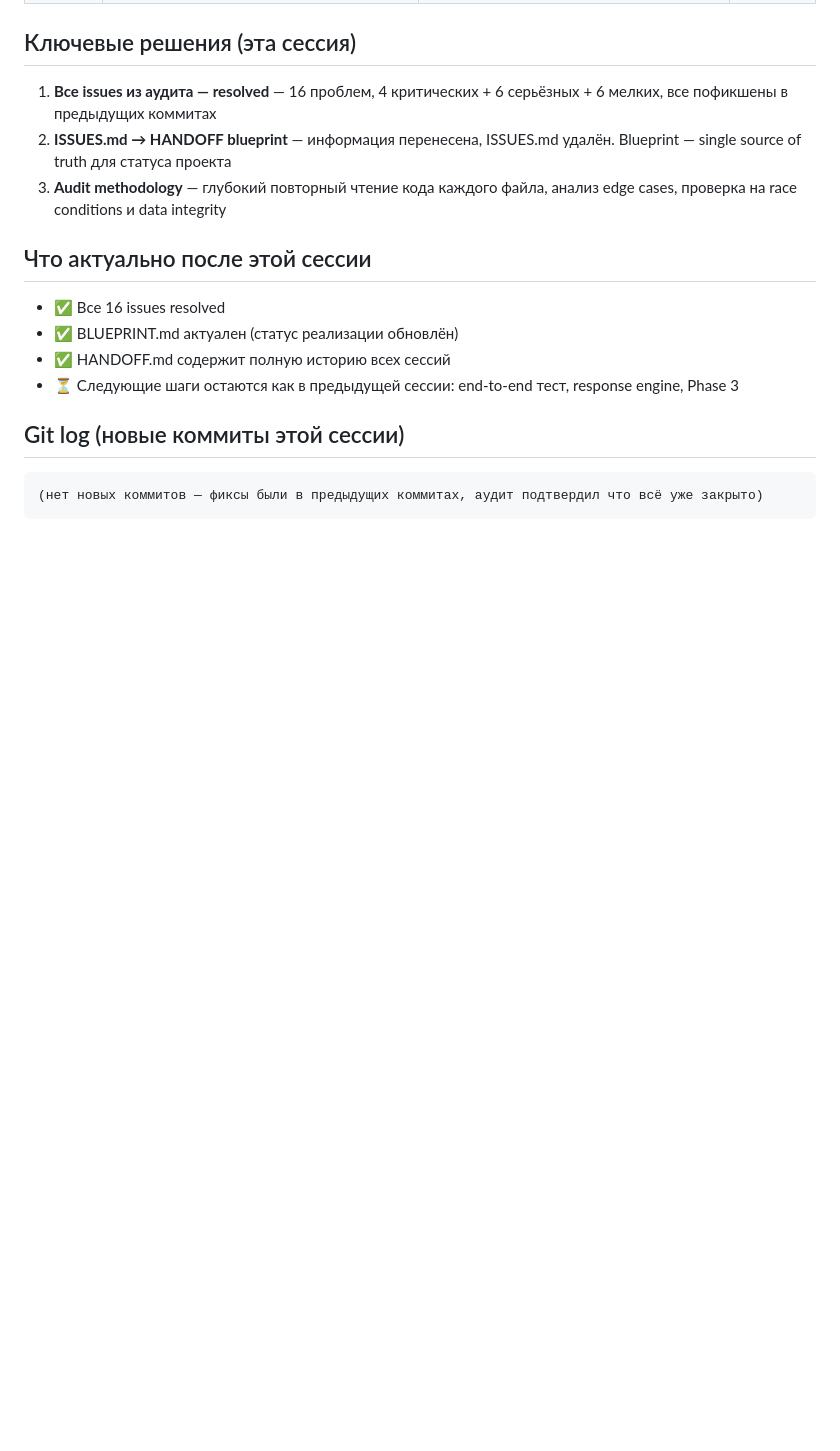
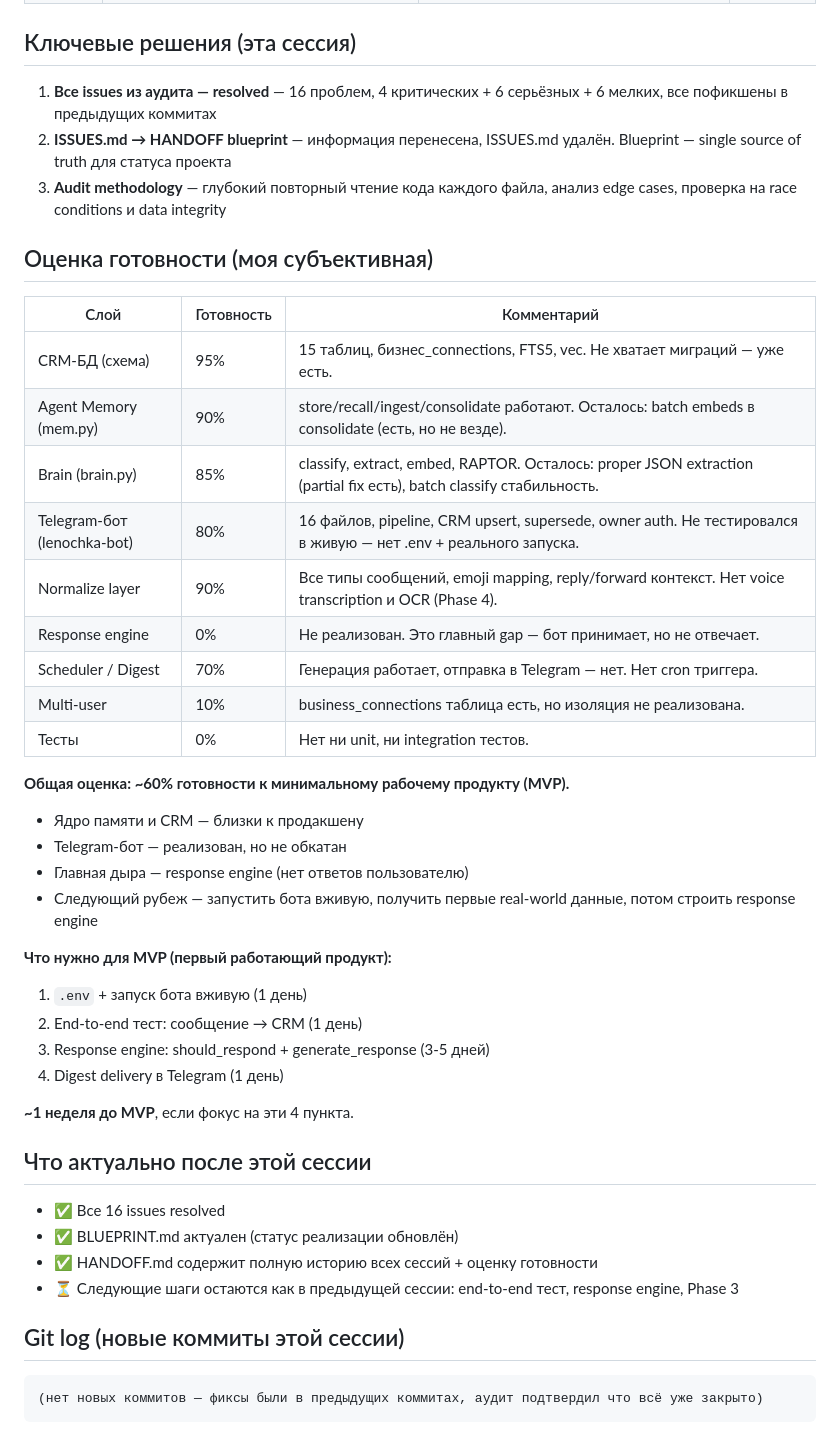
Before and after one commit to rTexty/openclawmimo, a Markdown page: HANDOFF.md, the part around the change. Drawn GitHub-style; blank space fills up the shorter version.

Commit message:
Handoff: add readiness assessment (60% MVP, ~1 week to launch)

```diff
--- a/HANDOFF.md
+++ b/HANDOFF.md
@@ -578,11 +578,40 @@ c81a2f4 Add entity-aware context expansion: FK-traversal chain
 2. **ISSUES.md → HANDOFF blueprint** — информация перенесена, ISSUES.md удалён. Blueprint — single source of truth для статуса проекта
 3. **Audit methodology** — глубокий повторный чтение кода каждого файла, анализ edge cases, проверка на race conditions и data integrity
 
+## Оценка готовности (моя субъективная)
+
+| Слой | Готовность | Комментарий |
+|------|-----------|-------------|
+| CRM-БД (схема) | 95% | 15 таблиц, бизнес_connections, FTS5, vec. Не хватает миграций — уже есть. |
+| Agent Memory (mem.py) | 90% | store/recall/ingest/consolidate работают. Осталось: batch embeds в consolidate (есть, но не везде). |
+| Brain (brain.py) | 85% | classify, extract, embed, RAPTOR. Осталось: proper JSON extraction (partial fix есть), batch classify стабильность. |
+| Telegram-бот (lenochka-bot) | 80% | 16 файлов, pipeline, CRM upsert, supersede, owner auth. Не тестировался в живую — нет .env + реального запуска. |
+| Normalize layer | 90% | Все типы сообщений, emoji mapping, reply/forward контекст. Нет voice transcription и OCR (Phase 4). |
+| Response engine | 0% | Не реализован. Это главный gap — бот принимает, но не отвечает. |
+| Scheduler / Digest | 70% | Генерация работает, отправка в Telegram — нет. Нет cron триггера. |
+| Multi-user | 10% | business_connections таблица есть, но изоляция не реализована. |
+| Тесты | 0% | Нет ни unit, ни integration тестов. |
+
+**Общая оценка: ~60% готовности к минимальному рабочему продукту (MVP).**
+
+- Ядро памяти и CRM — близки к продакшену
+- Telegram-бот — реализован, но не обкатан
+- Главная дыра — response engine (нет ответов пользователю)
+- Следующий рубеж — запустить бота вживую, получить первые real-world данные, потом строить response engine
+
+**Что нужно для MVP (первый работающий продукт):**
+1. `.env` + запуск бота вживую (1 день)
+2. End-to-end тест: сообщение → CRM (1 день)
+3. Response engine: should_respond + generate_response (3-5 дней)
+4. Digest delivery в Telegram (1 день)
+
+**~1 неделя до MVP**, если фокус на эти 4 пункта.
+
 ## Что актуально после этой сессии
 
 - ✅ Все 16 issues resolved
 - ✅ BLUEPRINT.md актуален (статус реализации обновлён)
-- ✅ HANDOFF.md содержит полную историю всех сессий
+- ✅ HANDOFF.md содержит полную историю всех сессий + оценку готовности
 - ⏳ Следующие шаги остаются как в предыдущей сессии: end-to-end тест, response engine, Phase 3
 
 ## Git log (новые коммиты этой сессии)
```
